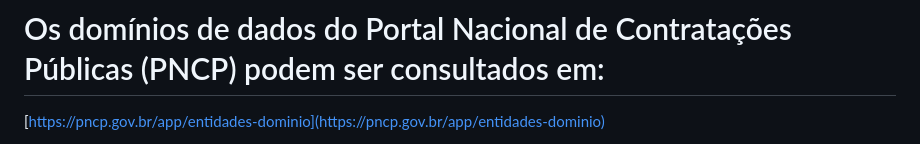
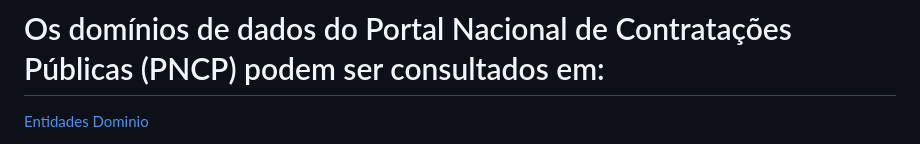
Before and after one commit to luizfpq/etp_nuvem_ifsp, a Markdown page: README.MD, the part around the change printed below. GitHub-like rendering.

```diff
--- a/README.MD
+++ b/README.MD
@@ -1,3 +1,3 @@
 # Os domínios de dados do Portal Nacional de Contratações Públicas (PNCP) podem ser consultados em:
-[https://pncp.gov.br/app/entidades-dominio](https://pncp.gov.br/app/entidades-dominio)
+[Entidades Dominio](https://pncp.gov.br/app/entidades-dominio)
 
```
Also changed, not shown: other parts of README.MD (+1 -0 lines).
